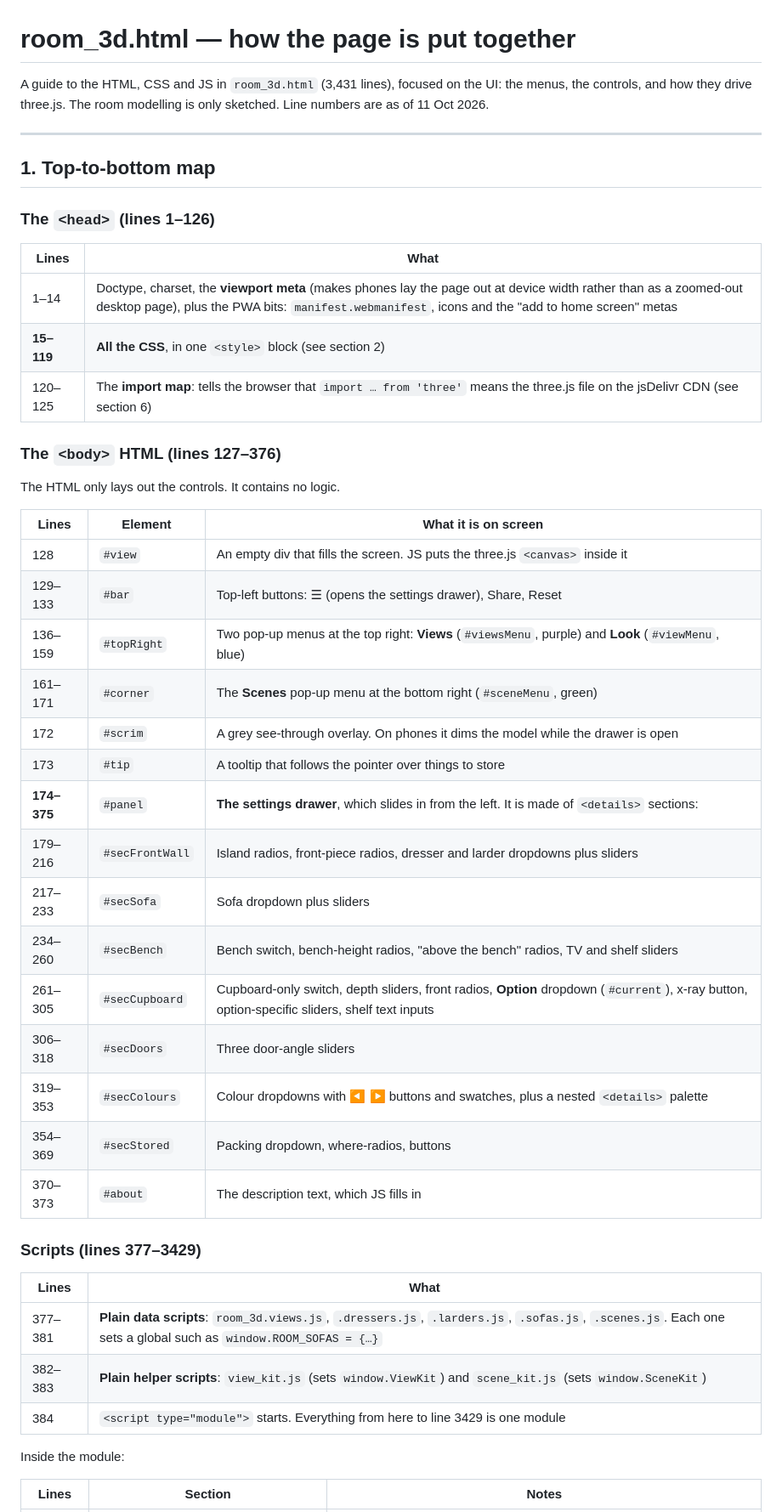
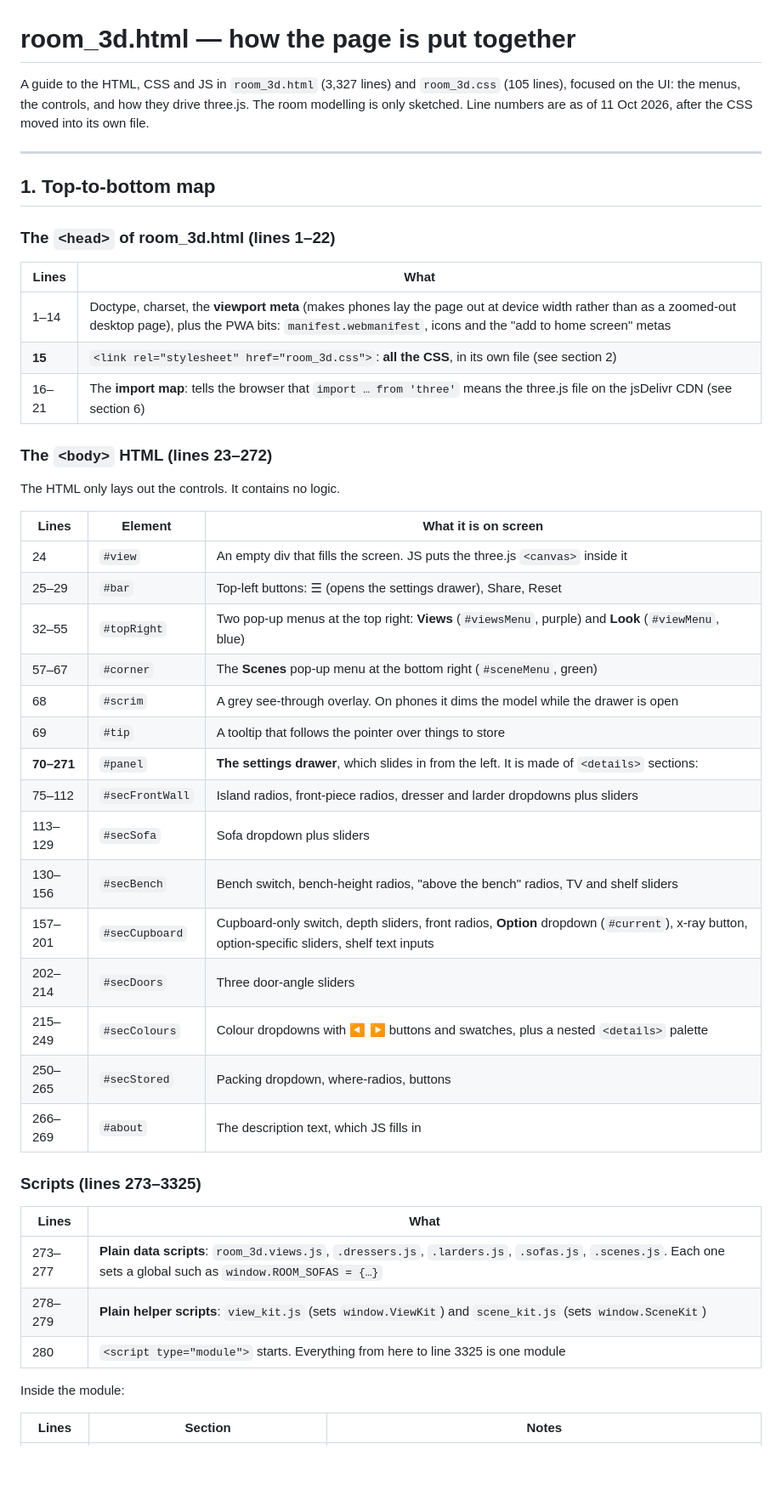
Before and after one commit to andrewrobinson/plans, a Markdown page: room_3d_ui_guide.md, the part around one of its changes. Shown at 85% size. Rendered like a GitHub page; blank space fills up the shorter version.

```diff
--- a/room_3d_ui_guide.md
+++ b/room_3d_ui_guide.md
@@ -1,50 +1,51 @@
 # room_3d.html — how the page is put together
 
-A guide to the HTML, CSS and JS in `room_3d.html` (3,431 lines), focused on the
-UI: the menus, the controls, and how they drive three.js. The room modelling is
-only sketched. Line numbers are as of 11 Oct 2026.
+A guide to the HTML, CSS and JS in `room_3d.html` (3,327 lines) and
+`room_3d.css` (105 lines), focused on the UI: the menus, the controls, and how
+they drive three.js. The room modelling is only sketched. Line numbers are as
+of 11 Oct 2026, after the CSS moved into its own file.
 
 ---
 
 ## 1. Top-to-bottom map
 
-### The `<head>` (lines 1–126)
+### The `<head>` of room_3d.html (lines 1–22)
 
 | Lines | What |
 |---|---|
 | 1–14 | Doctype, charset, the **viewport meta** (makes phones lay the page out at device width rather than as a zoomed-out desktop page), plus the PWA bits: `manifest.webmanifest`, icons and the "add to home screen" metas |
-| **15–119** | **All the CSS**, in one `<style>` block (see section 2) |
-| 120–125 | The **import map**: tells the browser that `import … from 'three'` means the three.js file on the jsDelivr CDN (see section 6) |
+| **15** | `<link rel="stylesheet" href="room_3d.css">`: **all the CSS**, in its own file (see section 2) |
+| 16–21 | The **import map**: tells the browser that `import … from 'three'` means the three.js file on the jsDelivr CDN (see section 6) |
 
-### The `<body>` HTML (lines 127–376)
+### The `<body>` HTML (lines 23–272)
 
 The HTML only lays out the controls. It contains no logic.
 
 | Lines | Element | What it is on screen |
 |---|---|---|
-| 128 | `#view` | An empty div that fills the screen. JS puts the three.js `<canvas>` inside it |
-| 129–133 | `#bar` | Top-left buttons: ☰ (opens the settings drawer), Share, Reset |
-| 136–159 | `#topRight` | Two pop-up menus at the top right: **Views** (`#viewsMenu`, purple) and **Look** (`#viewMenu`, blue) |
-| 161–171 | `#corner` | The **Scenes** pop-up menu at the bottom right (`#sceneMenu`, green) |
-| 172 | `#scrim` | A grey see-through overlay. On phones it dims the model while the drawer is open |
-| 173 | `#tip` | A tooltip that follows the pointer over things to store |
-| **174–375** | `#panel` | **The settings drawer**, which slides in from the left. It is made of `<details>` sections: |
-| 179–216 | `#secFrontWall` | Island radios, front-piece radios, dresser and larder dropdowns plus sliders |
-| 217–233 | `#secSofa` | Sofa dropdown plus sliders |
-| 234–260 | `#secBench` | Bench switch, bench-height radios, "above the bench" radios, TV and shelf sliders |
-| 261–305 | `#secCupboard` | Cupboard-only switch, depth sliders, front radios, **Option** dropdown (`#current`), x-ray button, option-specific sliders, shelf text inputs |
-| 306–318 | `#secDoors` | Three door-angle sliders |
-| 319–353 | `#secColours` | Colour dropdowns with ◀ ▶ buttons and swatches, plus a nested `<details>` palette |
-| 354–369 | `#secStored` | Packing dropdown, where-radios, buttons |
-| 370–373 | `#about` | The description text, which JS fills in |
+| 24 | `#view` | An empty div that fills the screen. JS puts the three.js `<canvas>` inside it |
+| 25–29 | `#bar` | Top-left buttons: ☰ (opens the settings drawer), Share, Reset |
+| 32–55 | `#topRight` | Two pop-up menus at the top right: **Views** (`#viewsMenu`, purple) and **Look** (`#viewMenu`, blue) |
+| 57–67 | `#corner` | The **Scenes** pop-up menu at the bottom right (`#sceneMenu`, green) |
+| 68 | `#scrim` | A grey see-through overlay. On phones it dims the model while the drawer is open |
+| 69 | `#tip` | A tooltip that follows the pointer over things to store |
+| **70–271** | `#panel` | **The settings drawer**, which slides in from the left. It is made of `<details>` sections: |
+| 75–112 | `#secFrontWall` | Island radios, front-piece radios, dresser and larder dropdowns plus sliders |
+| 113–129 | `#secSofa` | Sofa dropdown plus sliders |
+| 130–156 | `#secBench` | Bench switch, bench-height radios, "above the bench" radios, TV and shelf sliders |
+| 157–201 | `#secCupboard` | Cupboard-only switch, depth sliders, front radios, **Option** dropdown (`#current`), x-ray button, option-specific sliders, shelf text inputs |
+| 202–214 | `#secDoors` | Three door-angle sliders |
+| 215–249 | `#secColours` | Colour dropdowns with ◀ ▶ buttons and swatches, plus a nested `<details>` palette |
+| 250–265 | `#secStored` | Packing dropdown, where-radios, buttons |
+| 266–269 | `#about` | The description text, which JS fills in |
 
-### Scripts (lines 377–3429)
+### Scripts (lines 273–3325)
 
 | Lines | What |
 |---|---|
-| 377–381 | **Plain data scripts**: `room_3d.views.js`, `.dressers.js`, `.larders.js`, `.sofas.js`, `.scenes.js`. Each one sets a global such as `window.ROOM_SOFAS = {…}` |
-| 382–383 | **Plain helper scripts**: `view_kit.js` (sets `window.ViewKit`) and `scene_kit.js` (sets `window.SceneKit`) |
-| 384 | `<script type="module">` starts. Everything from here to line 3429 is one module |
+| 273–277 | **Plain data scripts**: `room_3d.views.js`, `.dressers.js`, `.larders.js`, `.sofas.js`, `.scenes.js`. Each one sets a global such as `window.ROOM_SOFAS = {…}` |
+| 278–279 | **Plain helper scripts**: `view_kit.js` (sets `window.ViewKit`) and `scene_kit.js` (sets `window.SceneKit`) |
+| 280 | `<script type="module">` starts. Everything from here to line 3325 is one module |
 
 Inside the module:
 
```
Also changed, not shown: other parts of room_3d_ui_guide.md (+101 -80 lines), REFACTOR_PLAN.md (added, +241 -0 lines).
